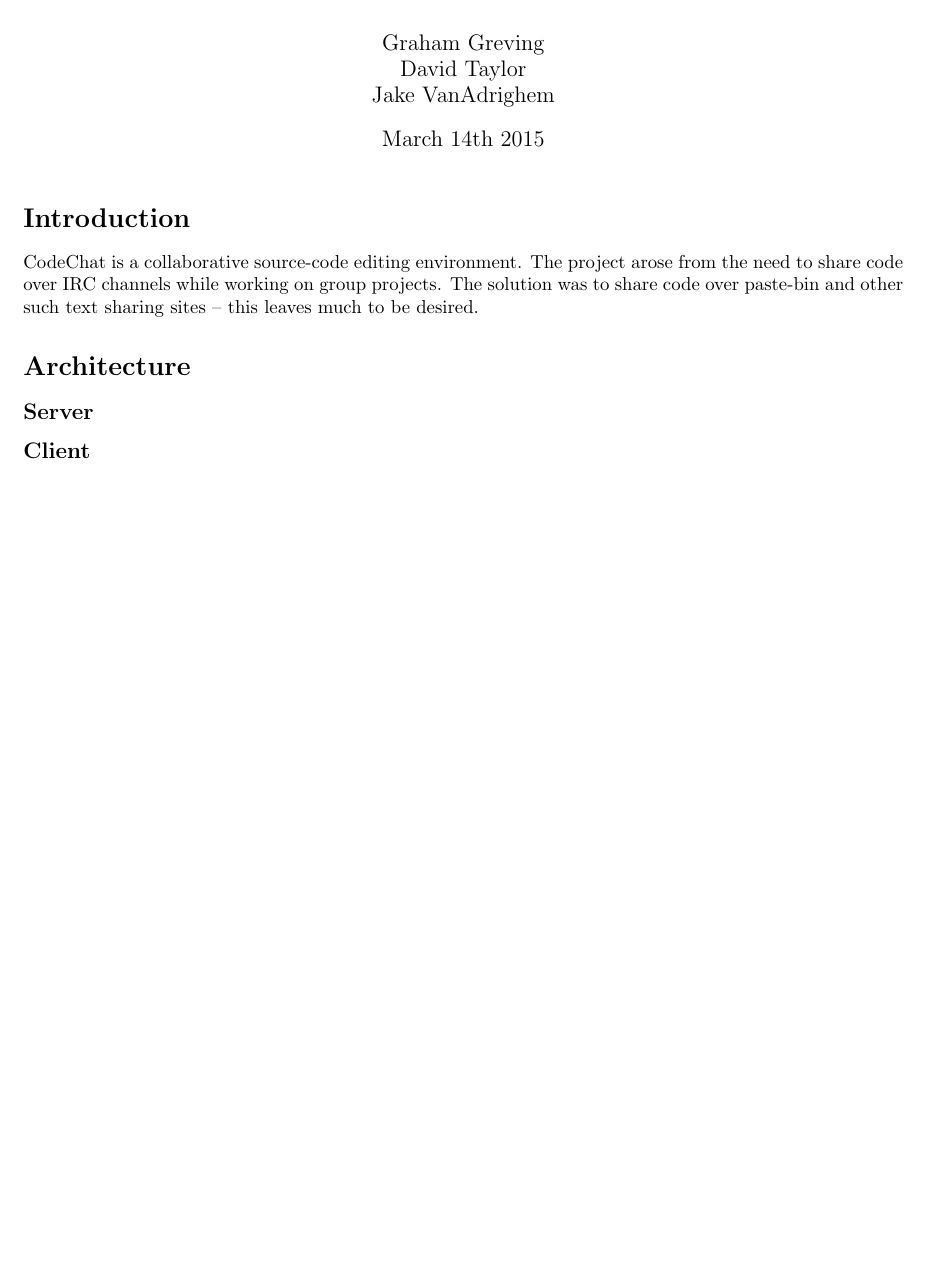
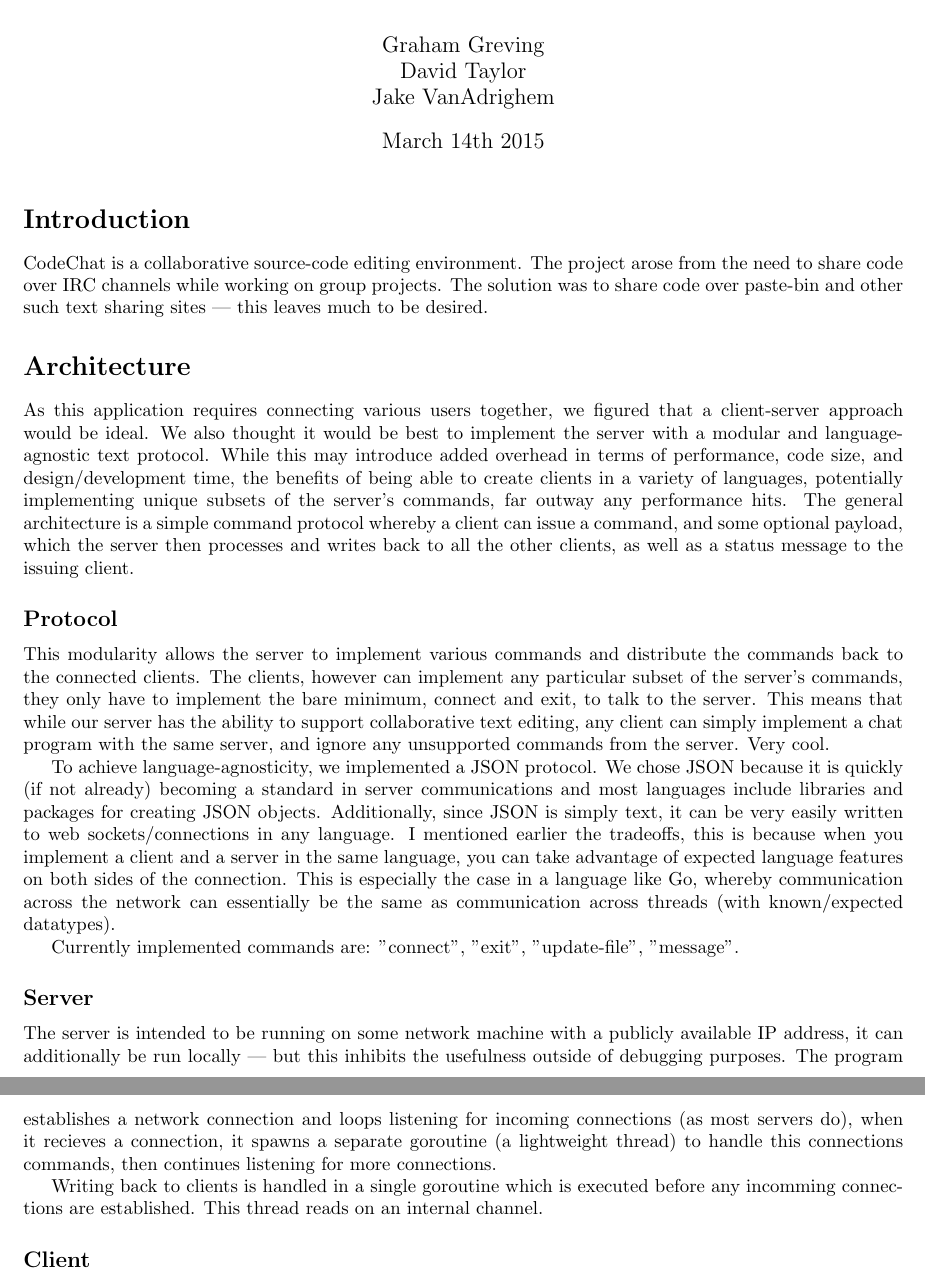
Before and after one commit to JakeVanAdrighem/CodeChat, a LaTeX document (report/report.tex): part of the page before the commit and two parts of pages 1 and 2 of 2 after it, the two joined at a grey line, cut so that both start at the same text, the shorter picture padded with empty space. Compiled offline with pdfLaTeX.

Commit message:
report: architecture section

```diff
--- a/report/report.tex
+++ b/report/report.tex
@@ -19,11 +19,59 @@
 CodeChat is a collaborative source-code editing environment. The project
 arose from the need to share code over IRC channels while working on group
 projects. The solution was to share code over paste-bin and other such text
-sharing sites -- this leaves much to be desired.
+sharing sites --- this leaves much to be desired.
 
 \section*{Architecture}
 
+As this application requires connecting various users together, we figured
+that a client-server approach would be ideal. We also thought it would be
+best to implement the server with a modular and language-agnostic text
+protocol. While this may introduce added overhead in terms of performance,
+code size, and design/development time, the benefits of being able to create
+clients in a variety of languages, potentially implementing unique
+subsets of the server's commands, far outway any performance hits. The
+general architecture is a simple command protocol whereby a client can
+issue a command, and some optional payload, which the server then processes
+and writes back to all the other clients, as well as a status message to the
+issuing client.
+
+\subsection*{Protocol}
+
+This modularity allows the server to implement various commands and
+distribute the commands back to the connected clients. The clients, however
+can implement any particular subset of the server's commands, they only have
+to implement the bare minimum, connect and exit, to talk to the server. This
+means that while our server has the ability to support collaborative text
+editing, any client can simply implement a chat program with the same server,
+and ignore any unsupported commands from the server. Very cool.
+
+To achieve language-agnosticity, we implemented a JSON protocol. We chose
+JSON because it is quickly (if not already) becoming a standard in server
+communications and most languages include libraries and packages for creating
+JSON objects. Additionally, since JSON is simply text, it can be very easily
+written to web sockets/connections in any language. I mentioned earlier the
+tradeoffs, this is because when you implement a client and a server in the
+same language, you can take advantage of expected language features on both
+sides of the connection. This is especially the case in a language like Go,
+whereby communication across the network can essentially be the same as
+communication across threads (with known/expected datatypes).
+
+Currently implemented commands are: "connect", "exit", "update-file",
+"message".
+
 \subsection*{Server}
+
+The server is intended to be running on some network machine with a publicly
+available IP address, it can additionally be run locally --- but this inhibits
+the usefulness outside of debugging purposes. The program establishes a
+network connection and loops listening for incoming connections (as most
+servers do), when it recieves a connection, it spawns a separate goroutine
+(a lightweight thread) to handle this connections commands, then continues
+listening for more connections.
+
+Writing back to clients is handled in a single goroutine which is executed
+before any incomming connections are established. This thread reads on an
+internal channel.
 
 \subsection*{Client}
 
```
